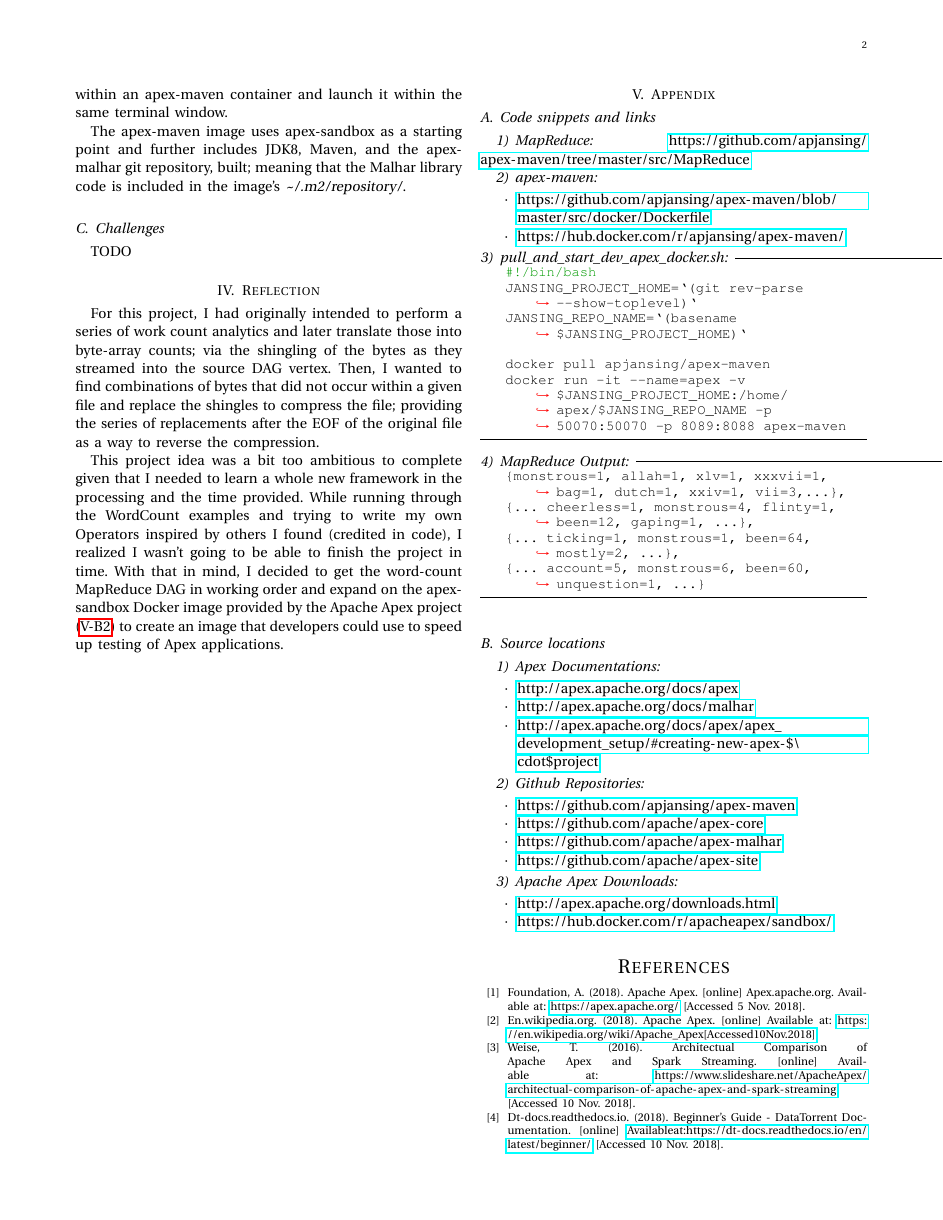
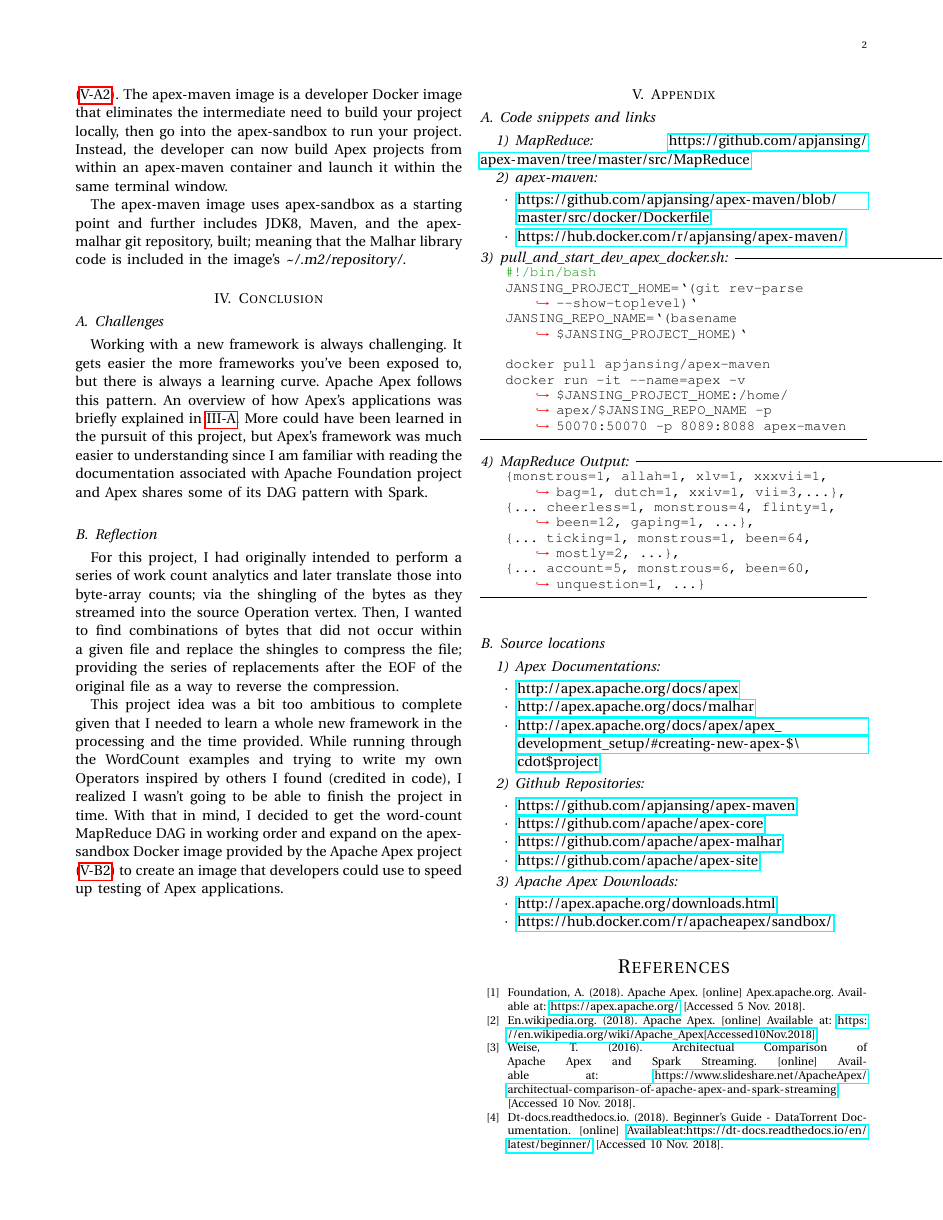
Before and after one commit to apjansing/JansingFinalProject-CSC518, a LaTeX paper (docs/final/apache_apex.tex): page 3 of 4. The pictures show the PDF file docs/final/apache_apex.pdf that the author committed with the source.

Commit message:
finished primary writing. Link to pdf will be shared with a few people to read over and updates will come if time permits for revision

```diff
--- a/docs/final/apache_apex.tex
+++ b/docs/final/apache_apex.tex
@@ -226,9 +229,10 @@ The apex-maven image uses apex-sandbox as a starting point and further includes
 \subsection{Challenges}
-TODO
+Working with a new framework is always challenging. It gets easier the more frameworks you've been exposed to, but there is always a learning curve. Apache Apex follows this pattern. An overview of how Apex's applications was briefly explained in \ref{sec:overview}. More could have been learned in the pursuit of this project, but Apex's framework was much easier to understanding since I am familiar with reading the documentation associated with Apache Foundation project and Apex shares some of its DAG pattern with Spark.
+
 %   your self-evaluation (what you managed to accomplish and what you failed to complete)
 %   \item and finally a reflection on what was and was not accomplished.
-\section{Reflection}
-For this project, I had originally intended to perform a series of work count analytics and later translate those into byte-array counts; via the shingling of the bytes as they streamed into the source DAG vertex. Then, I wanted to find combinations of bytes that did not occur within a given file and replace the shingles to compress the file; providing the series of replacements after the EOF of the original file as a way to reverse the compression.
+\subsection{Reflection}
+For this project, I had originally intended to perform a series of work count analytics and later translate those into byte-array counts; via the shingling of the bytes as they streamed into the source Operation vertex. Then, I wanted to find combinations of bytes that did not occur within a given file and replace the shingles to compress the file; providing the series of replacements after the EOF of the original file as a way to reverse the compression.
 
 This project idea was a bit too ambitious to complete given that I needed to learn a whole new framework in the processing and the time provided. While running through the WordCount examples and trying to write my own Operators inspired by others I found (credited in code), I realized I wasn't going to be able to finish the project in time. With that in mind, I decided to get the word-count MapReduce DAG in working order and expand on the apex-sandbox Docker image provided by the Apache Apex project (\ref{sec:repos}) to create an image that developers could use to speed up testing of Apex applications.
 
```
Also changed, not shown: docs/final/apache_apex.pdf, docs/final/apache_apex.tex (7 more changed lines).
